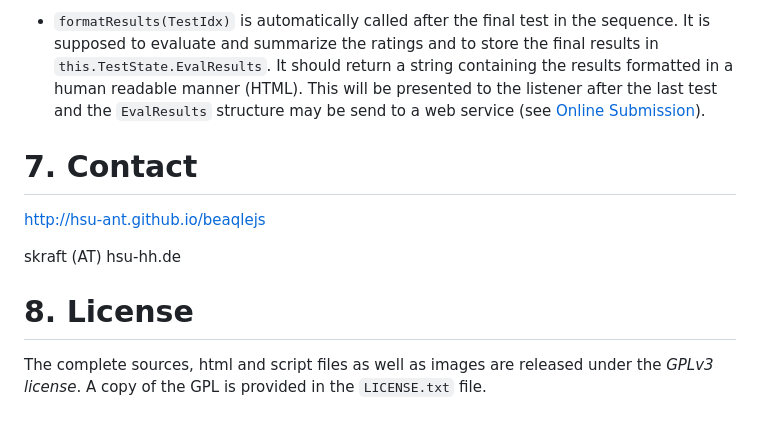
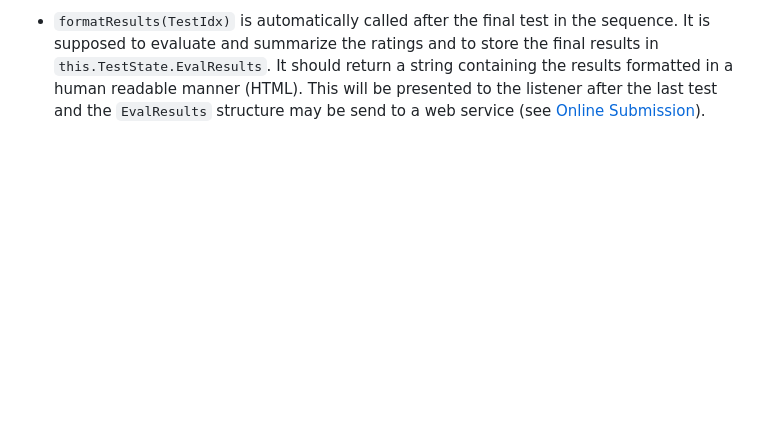
Before and after one commit to yijingf/PhraseGEN-Eval-Interface, a Markdown page: README.md, the part around the change. GitHub-like rendering; blank space fills up the shorter version.

```diff
--- a/README.md
+++ b/README.md
@@ -266,16 +266,3 @@ Every new test class has to implement at least four new functions:
 * `readRatings(TestIdx)` is intended to read the ratings for \texttt{TestIdx} from `this.TestState.Ratings[TestIdx]` and to reapply them to the sliders or buttons in the DOM. This is primarily used during switching back and forth in the test sequence.
 
 * `formatResults(TestIdx)` is automatically called after the final test in the sequence. It is supposed to evaluate and summarize the ratings and to store the final results in `this.TestState.EvalResults`. It should return a string containing the results formatted in a human readable manner (HTML). This will be presented to the listener after the last test and the `EvalResults` structure may be send to a web service (see [Online Submission](#online-submission)).
-
-
-# 7. Contact #
-
-<http://hsu-ant.github.io/beaqlejs>
-
-skraft (AT) hsu-hh.de
-
-
-# 8. License #
-
-The complete sources, html and script files as well as images are released under the *GPLv3
-license*. A copy of the GPL is provided in the `LICENSE.txt` file.
```
